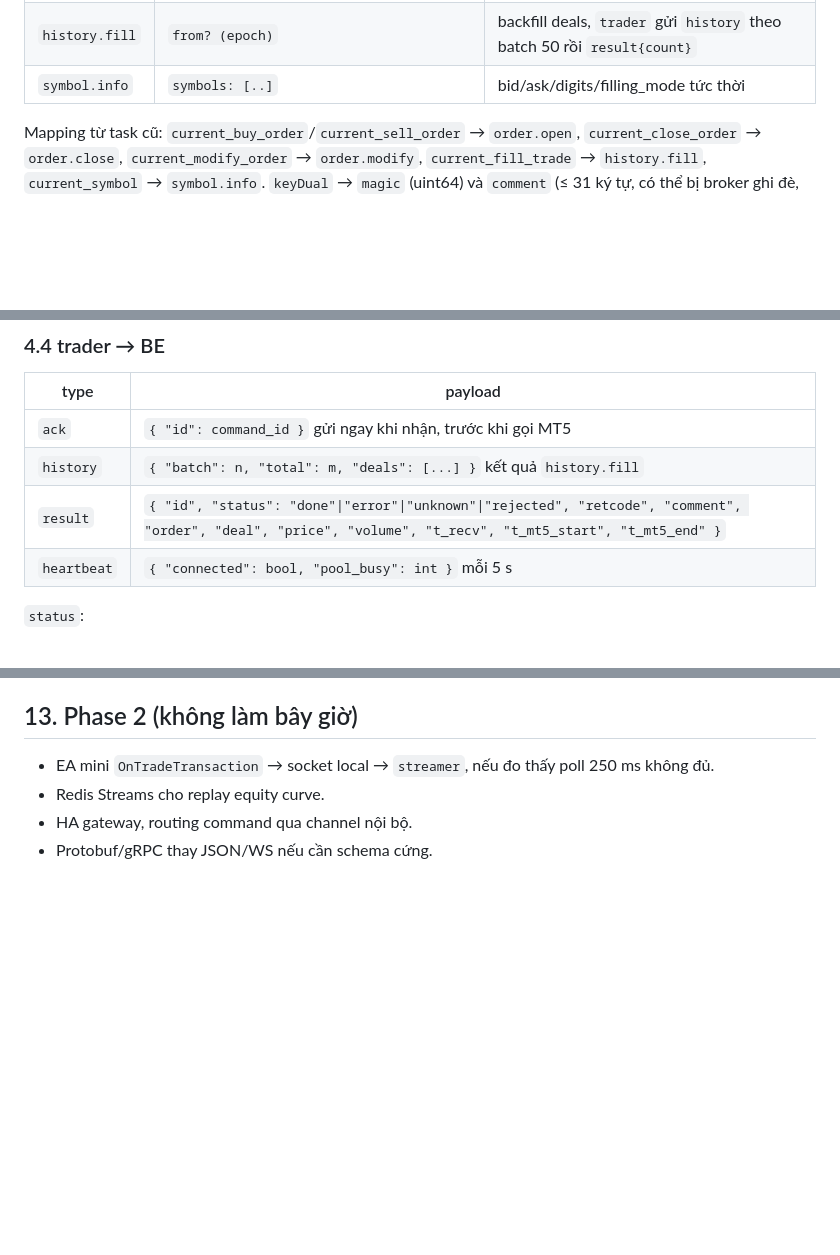
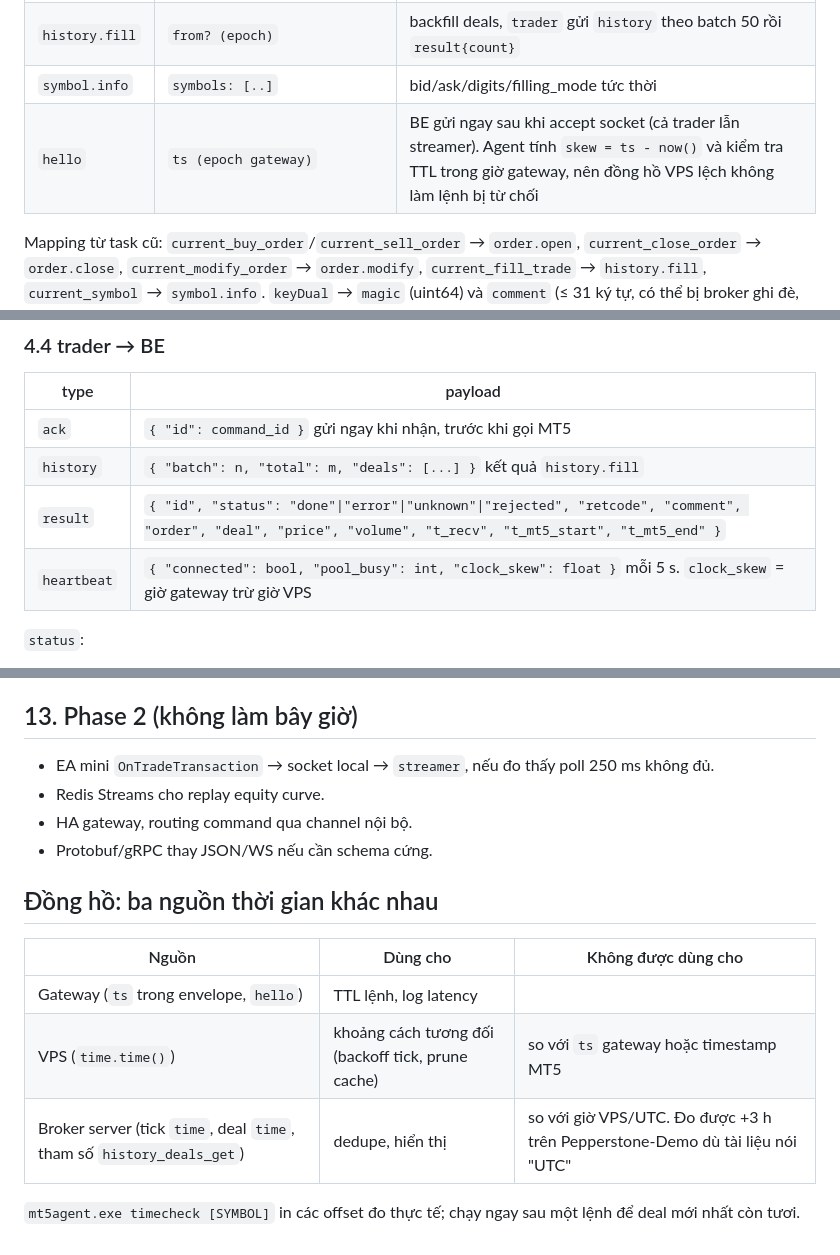
Before and after one commit to HoangCCLL/mt5-trade-tmp, a Markdown page: docs/mt5-agent-spec.md, 3 parts joined by grey strips. Rendered like a GitHub page; blank space fills up the shorter version.

Commit message:
docs: hello/clock_skew and clock sources
Co-Authored-By: Claude Fable 5.1 <noreply@anthropic.com>

```diff
--- a/docs/mt5-agent-spec.md
+++ b/docs/mt5-agent-spec.md
@@ -85,6 +85,7 @@ Mọi message là một JSON object:
 | `order.modify` | `position (ticket), sl?, tp?` | sửa SL/TP position |
 | `history.fill` | `from? (epoch)` | backfill deals, `trader` gửi `history` theo batch 50 rồi `result{count}` |
 | `symbol.info` | `symbols: [..]` | bid/ask/digits/filling_mode tức thời |
+| `hello` | `ts (epoch gateway)` | BE gửi ngay sau khi accept socket (cả trader lẫn streamer). Agent tính `skew = ts - now()` và kiểm tra TTL trong giờ gateway, nên đồng hồ VPS lệch không làm lệnh bị từ chối |
 
 Mapping từ task cũ: `current_buy_order`/`current_sell_order` → `order.open`, `current_close_order` → `order.close`, `current_modify_order` → `order.modify`, `current_fill_trade` → `history.fill`, `current_symbol` → `symbol.info`. `keyDual` → `magic` (uint64) và `comment` (≤ 31 ký tự, có thể bị broker ghi đè, chỉ để đọc tay).
 
@@ -95,7 +96,7 @@ Mapping từ task cũ: `current_buy_order`/`current_sell_order` → `order.open`
 | `ack` | `{ "id": command_id }` gửi ngay khi nhận, trước khi gọi MT5 |
 | `history` | `{ "batch": n, "total": m, "deals": [...] }` kết quả `history.fill` |
 | `result` | `{ "id", "status": "done"\|"error"\|"unknown"\|"rejected", "retcode", "comment", "order", "deal", "price", "volume", "t_recv", "t_mt5_start", "t_mt5_end" }` |
-| `heartbeat` | `{ "connected": bool, "pool_busy": int }` mỗi 5 s |
+| `heartbeat` | `{ "connected": bool, "pool_busy": int, "clock_skew": float }` mỗi 5 s. `clock_skew` = giờ gateway trừ giờ VPS |
 
 `status`:
 - `done`: `retcode == TRADE_RETCODE_DONE` (10009).
@@ -210,3 +211,13 @@ Refcount tick: `symbol → số SSE client đang xem`. 0 → 1: gửi `subscribe
 - Redis Streams cho replay equity curve.
 - HA gateway, routing command qua channel nội bộ.
 - Protobuf/gRPC thay JSON/WS nếu cần schema cứng.
+
+## Đồng hồ: ba nguồn thời gian khác nhau
+
+| Nguồn | Dùng cho | Không được dùng cho |
+|---|---|---|
+| Gateway (`ts` trong envelope, `hello`) | TTL lệnh, log latency | |
+| VPS (`time.time()`) | khoảng cách tương đối (backoff tick, prune cache) | so với `ts` gateway hoặc timestamp MT5 |
+| Broker server (tick `time`, deal `time`, tham số `history_deals_get`) | dedupe, hiển thị | so với giờ VPS/UTC. Đo được +3 h trên Pepperstone-Demo dù tài liệu nói "UTC" |
+
+`mt5agent.exe timecheck [SYMBOL]` in các offset đo thực tế; chạy ngay sau một lệnh để deal mới nhất còn tươi.
```
